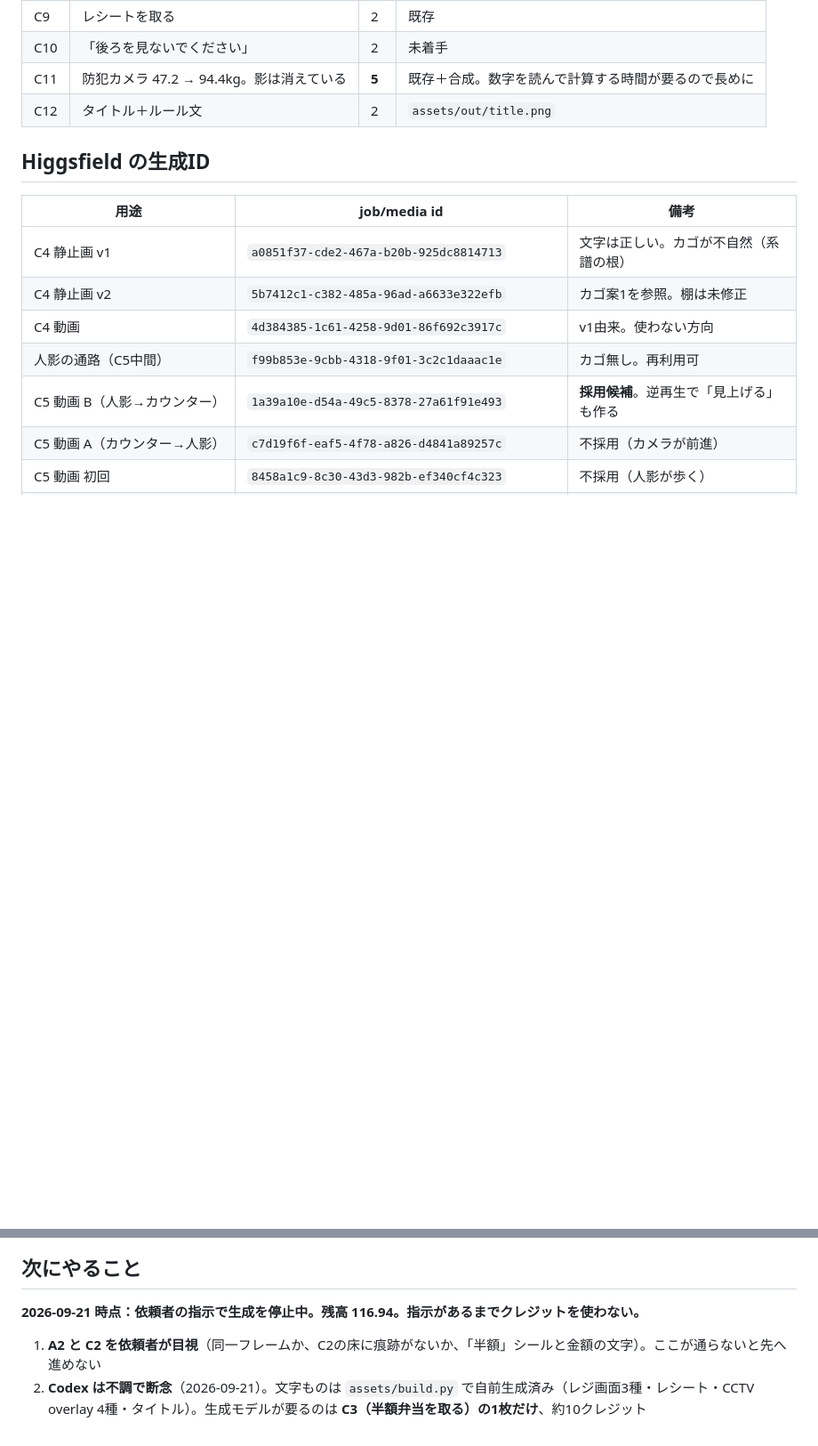
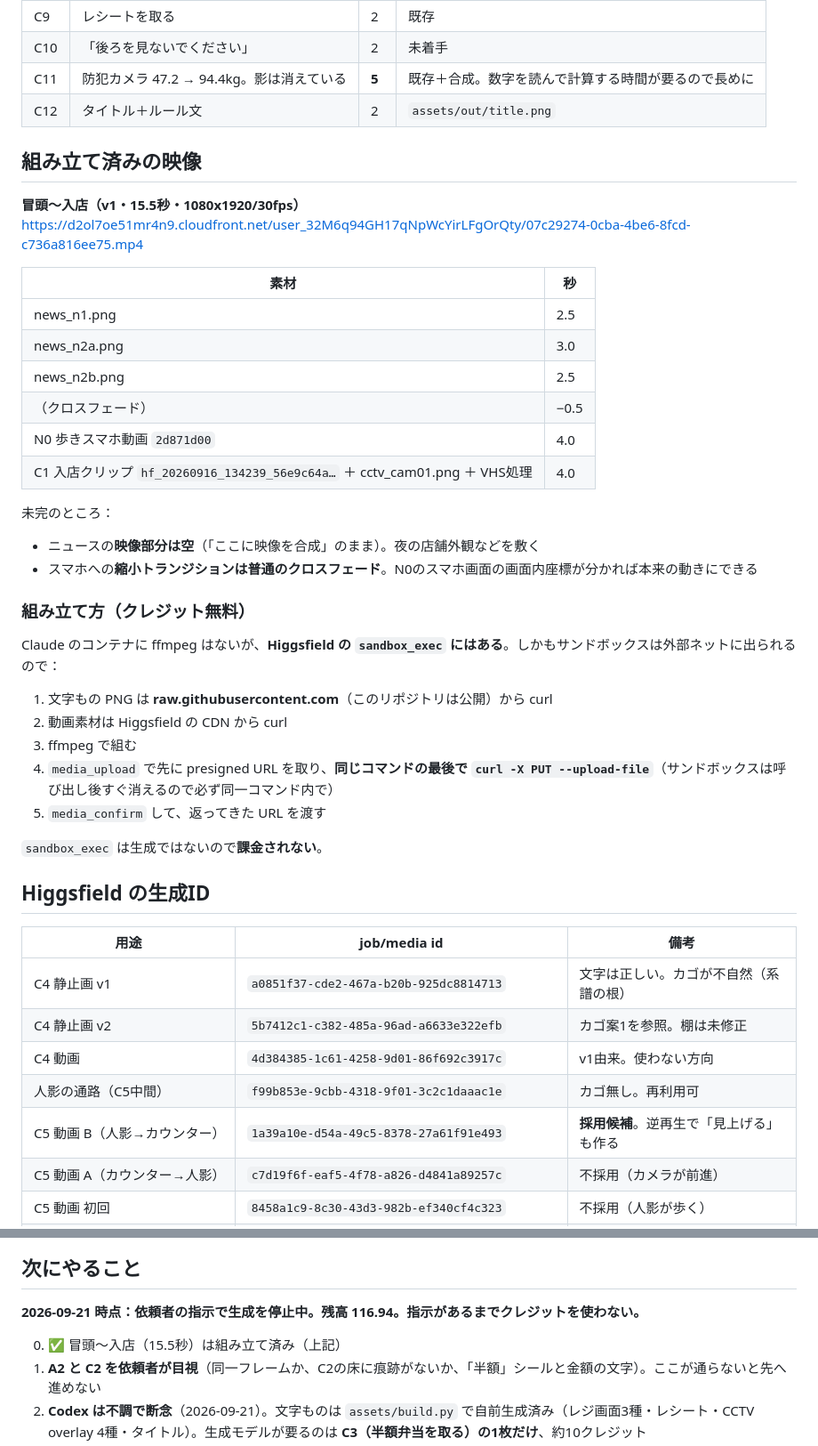
Before and after one commit to okada2020/sample, a Markdown page: docs/okaikei/HANDOFF.md, 2 parts joined by grey strips. Shown at 89% size. Rendered like a GitHub page; blank space fills up the shorter version.

Commit message:
お会計: 冒頭〜入店 15.5秒を組み立て、手順を記録
Higgsfield の sandbox_exec の ffmpeg で組んだのでクレジット無料。
素材は raw.githubusercontent と Higgsfield CDN から取得。
media_upload の presigned URL へ同一コマンド内で PUT する手順も記録。

Co-Authored-By: Claude Opus 5 <noreply@anthropic.com>
Claude-Session: https://claude.ai/code/session_01DV5Uno6itkADc7bV4PwhDi

```diff
--- a/docs/okaikei/HANDOFF.md
+++ b/docs/okaikei/HANDOFF.md
@@ -54,6 +54,36 @@
 | C11 | 防犯カメラ 47.2 → 94.4kg。影は消えている | **5** | 既存＋合成。数字を読んで計算する時間が要るので長めに |
 | C12 | タイトル＋ルール文 | 2 | `assets/out/title.png` |
 
+## 組み立て済みの映像
+
+**冒頭〜入店（v1・15.5秒・1080x1920/30fps）**
+https://d2ol7oe51mr4n9.cloudfront.net/user_32M6q94GH17qNpWcYirLFgOrQty/07c29274-0cba-4be6-8fcd-c736a816ee75.mp4
+
+| 素材 | 秒 |
+|---|---|
+| news_n1.png | 2.5 |
+| news_n2a.png | 3.0 |
+| news_n2b.png | 2.5 |
+| （クロスフェード） | −0.5 |
+| N0 歩きスマホ動画 `2d871d00` | 4.0 |
+| C1 入店クリップ `hf_20260916_134239_56e9c64a…` ＋ cctv_cam01.png ＋ VHS処理 | 4.0 |
+
+未完のところ：
+- ニュースの**映像部分は空**（「ここに映像を合成」のまま）。夜の店舗外観などを敷く
+- スマホへの**縮小トランジションは普通のクロスフェード**。N0のスマホ画面の画面内座標が分かれば本来の動きにできる
+
+### 組み立て方（クレジット無料）
+
+Claude のコンテナに ffmpeg はないが、**Higgsfield の `sandbox_exec` にはある**。しかもサンドボックスは外部ネットに出られるので：
+
+1. 文字もの PNG は **raw.githubusercontent.com**（このリポジトリは公開）から curl
+2. 動画素材は Higgsfield の CDN から curl
+3. ffmpeg で組む
+4. `media_upload` で先に presigned URL を取り、**同じコマンドの最後で `curl -X PUT --upload-file`**（サンドボックスは呼び出し後すぐ消えるので必ず同一コマンド内で）
+5. `media_confirm` して、返ってきた URL を渡す
+
+`sandbox_exec` は生成ではないので**課金されない**。
+
 ## Higgsfield の生成ID
 
 | 用途 | job/media id | 備考 |
@@ -105,6 +135,7 @@
 
 **2026-09-21 時点：依頼者の指示で生成を停止中。残高 116.94。指示があるまでクレジットを使わない。**
 
+0. ✅ 冒頭〜入店（15.5秒）は組み立て済み（上記）
 1. **A2 と C2 を依頼者が目視**（同一フレームか、C2の床に痕跡がないか、「半額」シールと金額の文字）。ここが通らないと先へ進めない
 2. **Codex は不調で断念**（2026-09-21）。文字ものは `assets/build.py` で自前生成済み（レジ画面3種・レシート・CCTV overlay 4種・タイトル）。生成モデルが要るのは **C3（半額弁当を取る）の1枚だけ**、約10クレジット
 3. 動画（作るなら）：動画1 A2→B 6秒（振り向き＋静止を1本に）、動画2 B→C2 4秒。旧カゴ版の `f541773f` / `cc79a623` は差し替え
```
Also changed, not shown: CLAUDE.md (+2 -0 lines).
